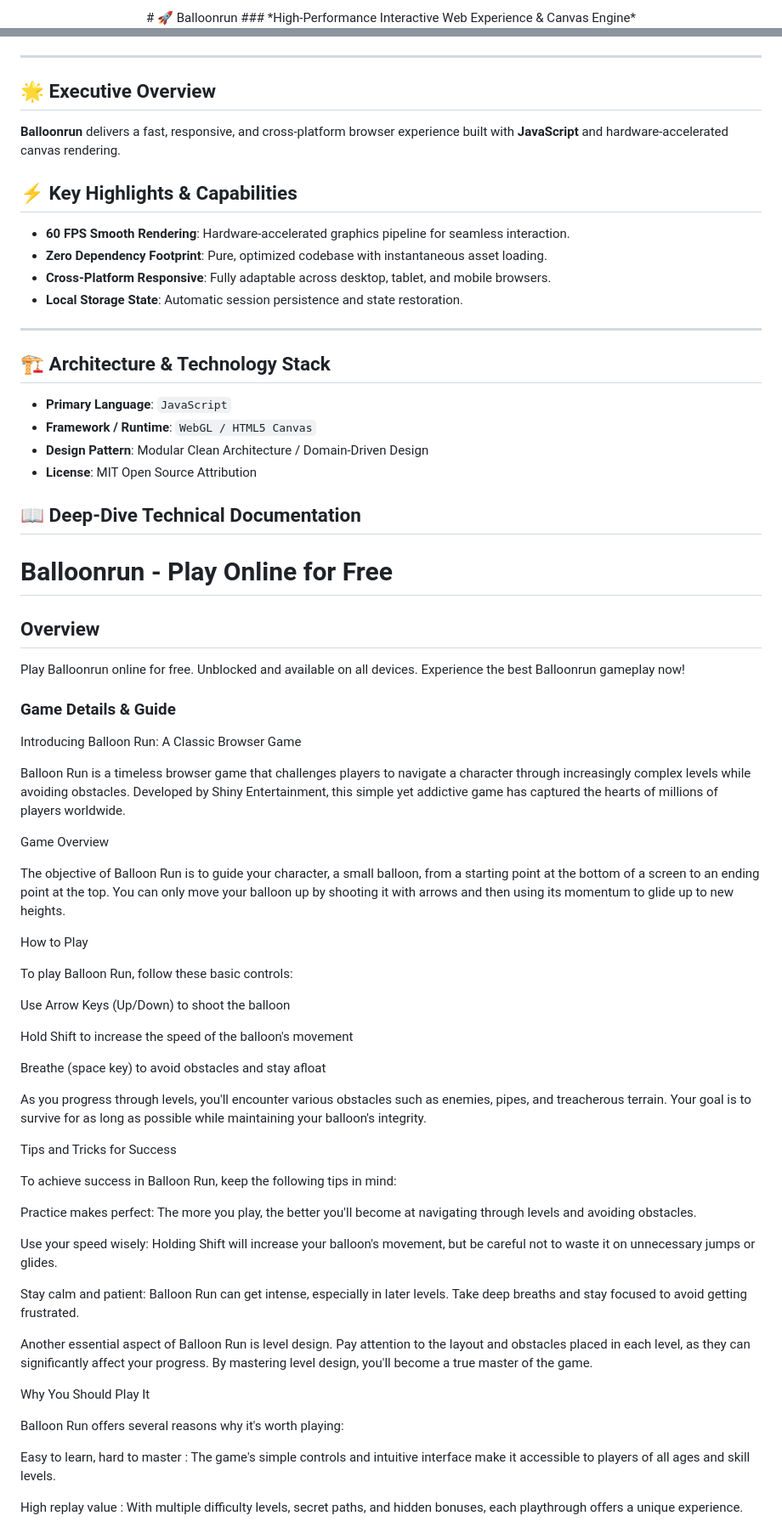
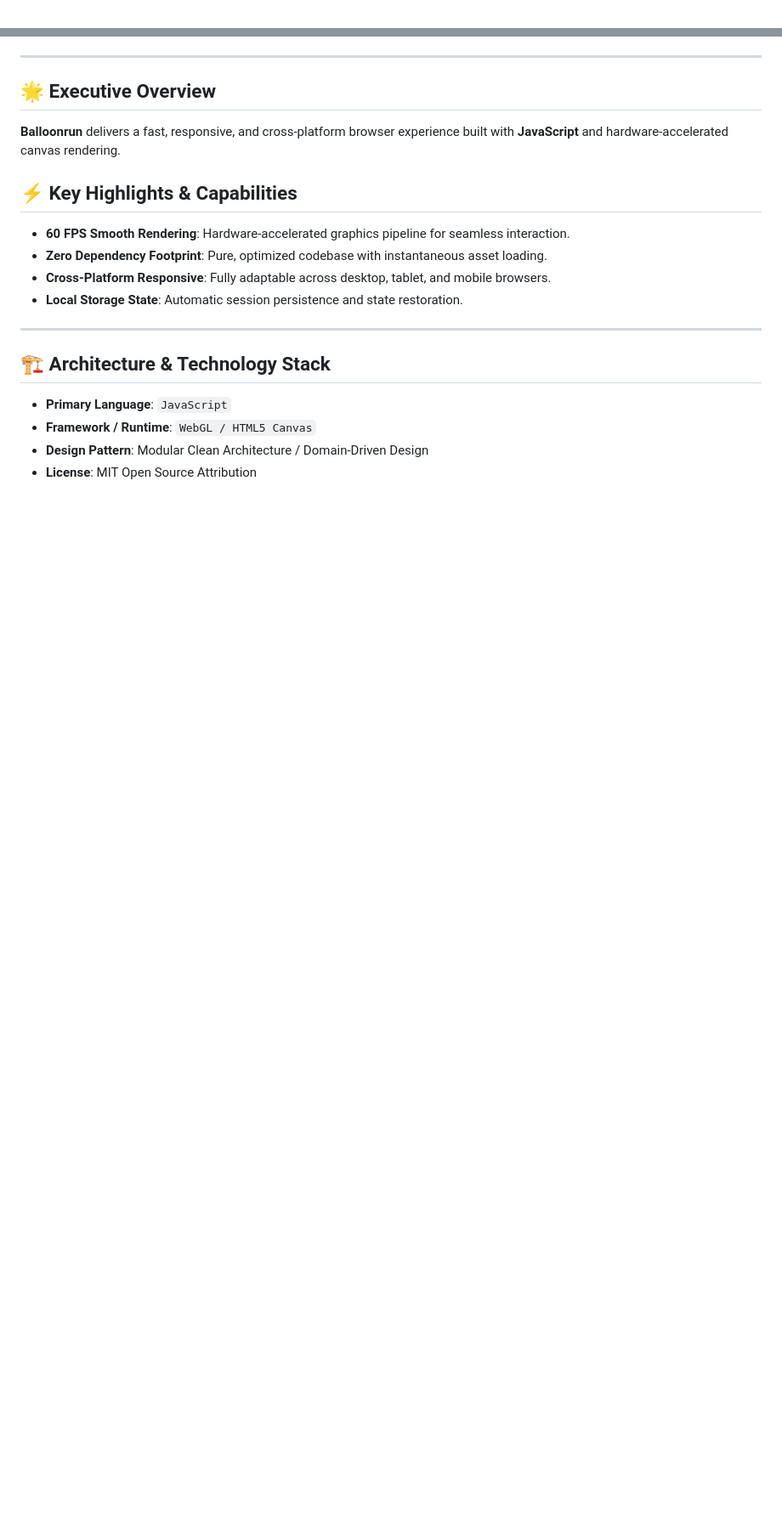
Before and after one commit to hsinidev/balloonrun, a Markdown page: README.md, 2 parts joined by grey strips. Shown at 85% size. Rendered like a GitHub page; blank space fills up the shorter version.

Commit message:
docs(readme): SEO optimization & standardized architect branding attribution (Hsini Mohamed)

```diff
--- a/README.md
+++ b/README.md
@@ -1,4 +1,2 @@
 <div align="center">
-# 🚀 Balloonrun
-### *High-Performance Interactive Web Experience & Canvas Engine*
 
@@ -13,6 +16,7 @@
 </div>
 
 ---
+
 ## 🌟 Executive Overview
 
 **Balloonrun** delivers a fast, responsive, and cross-platform browser experience built with **JavaScript** and hardware-accelerated canvas rendering.
@@ -25,6 +29,7 @@
 - **Local Storage State**: Automatic session persistence and state restoration.
 
 ---
+
 ## 🏗️ Architecture & Technology Stack
 
 - **Primary Language**: `JavaScript`
@@ -32,99 +37,3 @@
 - **Design Pattern**: Modular Clean Architecture / Domain-Driven Design
 - **License**: MIT Open Source Attribution
 
-## 📖 Deep-Dive Technical Documentation
-
-# Balloonrun - Play Online for Free
-
-## Overview
-Play Balloonrun online for free. Unblocked and available on all devices. Experience the best Balloonrun gameplay now!
-
-### Game Details & Guide
-Introducing Balloon Run: A Classic Browser Game
-
-
-
-Balloon Run is a timeless browser game that challenges players to navigate a character through increasingly complex levels while avoiding obstacles. Developed by Shiny Entertainment, this simple yet addictive game has captured the hearts of millions of players worldwide.
-
-
-
-Game Overview
-
-
-The objective of Balloon Run is to guide your character, a small balloon, from a starting point at the bottom of a screen to an ending point at the top. You can only move your balloon up by shooting it with arrows and then using its momentum to glide up to new heights.
-
-
-
-How to Play
-
-
-To play Balloon Run, follow these basic controls:
-
-
-
-
-
-Use Arrow Keys (Up/Down) to shoot the balloon
-
-
-
-
-Hold Shift to increase the speed of the balloon's movement
-
-
-
-
-Breathe (space key) to avoid obstacles and stay afloat
-
-
-
-
-
-
-As you progress through levels, you'll encounter various obstacles such as enemies, pipes, and treacherous terrain. Your goal is to survive for as long as possible while maintaining your balloon's integrity.
-
-
-
-Tips and Tricks for Success
-
-
-To achieve success in Balloon Run, keep the following tips in mind:
-
-
-
-
-Practice makes perfect: The more you play, the better you'll become at navigating through levels and avoiding obstacles.
-
-
-Use your speed wisely: Holding Shift will increase your balloon's movement, but be careful not to waste it on unnecessary jumps or glides.
-
-
-Stay calm and patient: Balloon Run can get intense, especially in later levels. Take deep breaths and stay focused to avoid getting frustrated.
-
-
-
-
-
-Another essential aspect of Balloon Run is level design. Pay attention to the layout and obstacles placed in each level, as they can significantly affect your progress. By mastering level design, you'll become a true master of the game.
-
-
-
-Why You Should Play It
-
-
-Balloon Run offers several reasons why it's worth playing:
-
-
-
-
-
-Easy to learn, hard to master
-: The game's simple controls and intuitive interface make it accessible to players of all ages and skill levels.
-
-
-
-High replay value
-: With multiple difficulty levels, secret paths, and hidden bonuses, each playthrough offers a unique experience.
-
-
-
```
Also changed, not shown: other parts of README.md (+12 -33 lines).
